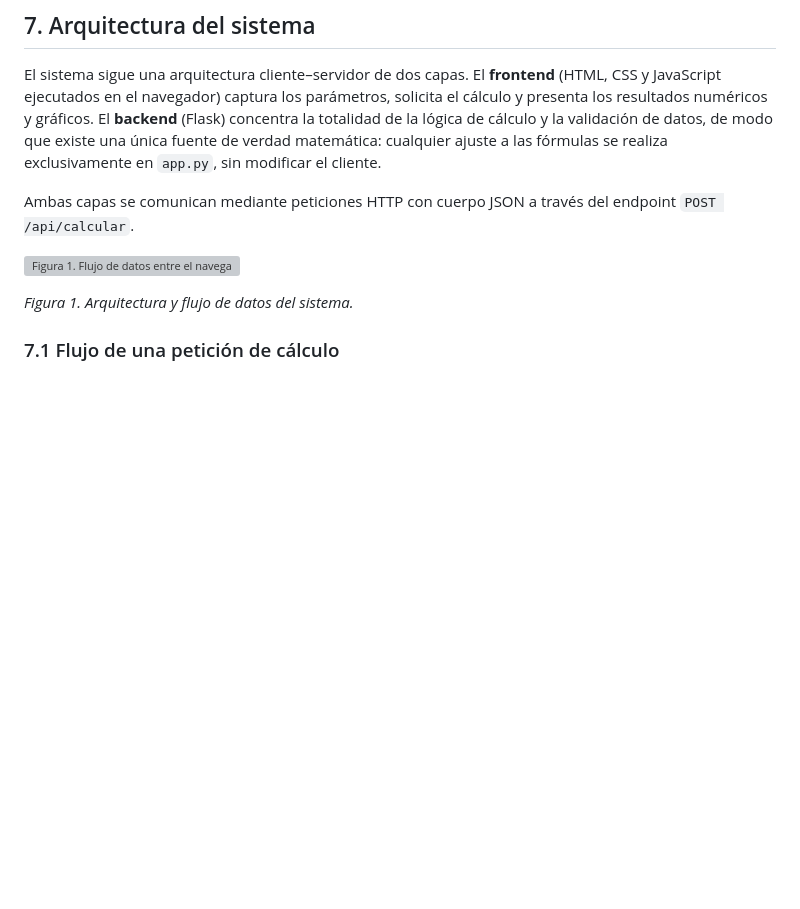
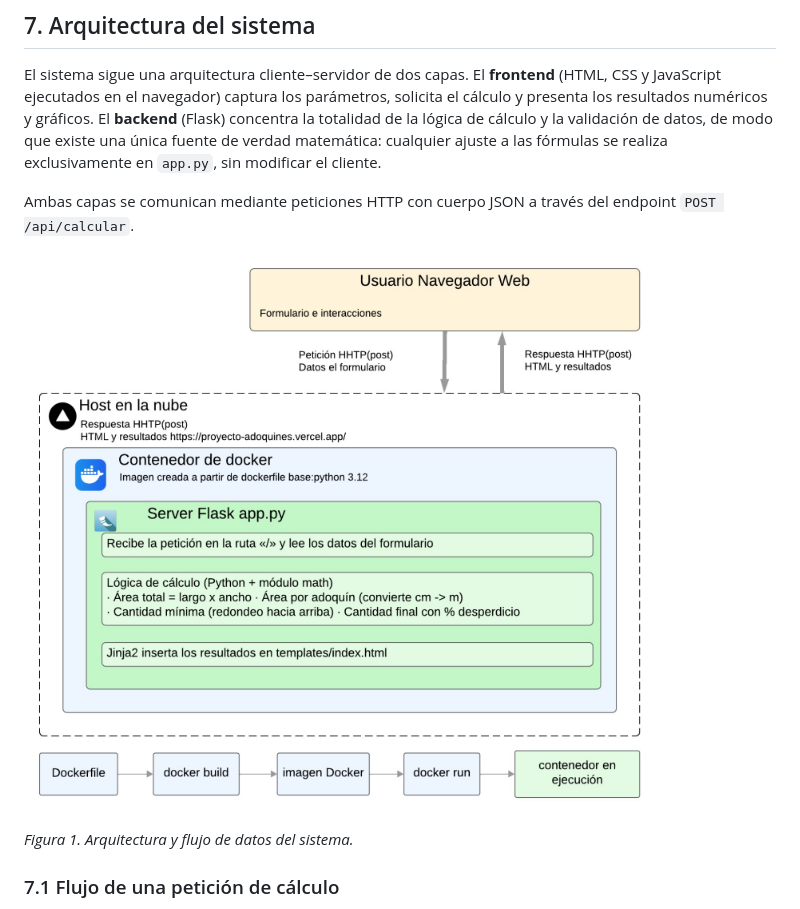
Before and after one commit to DavidJauregu123/Proyecto_adoquines, a Markdown page: DOCUMENTACION_TECNICA.md, the part around the change. Rendered like a GitHub page; blank space fills up the shorter version; grey boxes are pictures that could not be loaded.

Commit message:
Change image link for data flow diagram
Updated the image link for the data flow diagram in the technical documentation.

```diff
--- a/DOCUMENTACION_TECNICA.md
+++ b/DOCUMENTACION_TECNICA.md
@@ -111,7 +111,7 @@ El sistema sigue una arquitectura cliente–servidor de dos capas. El **frontend
 
 Ambas capas se comunican mediante peticiones HTTP con cuerpo JSON a través del endpoint `POST /api/calcular`.
 
-![Figura 1. Flujo de datos entre el navegador y el servidor Flask](imagenes/flujo_datos.svg)
+![Figura 1. Flujo de datos entre el navegador y el servidor Flask](https://github.com/DavidJauregu123/Proyecto_adoquines/blob/main/WhatsApp%20Image%202026-07-06%20at%2010.27.45%20AM.jpeg?raw=true)
 
 *Figura 1. Arquitectura y flujo de datos del sistema.*
 
```
